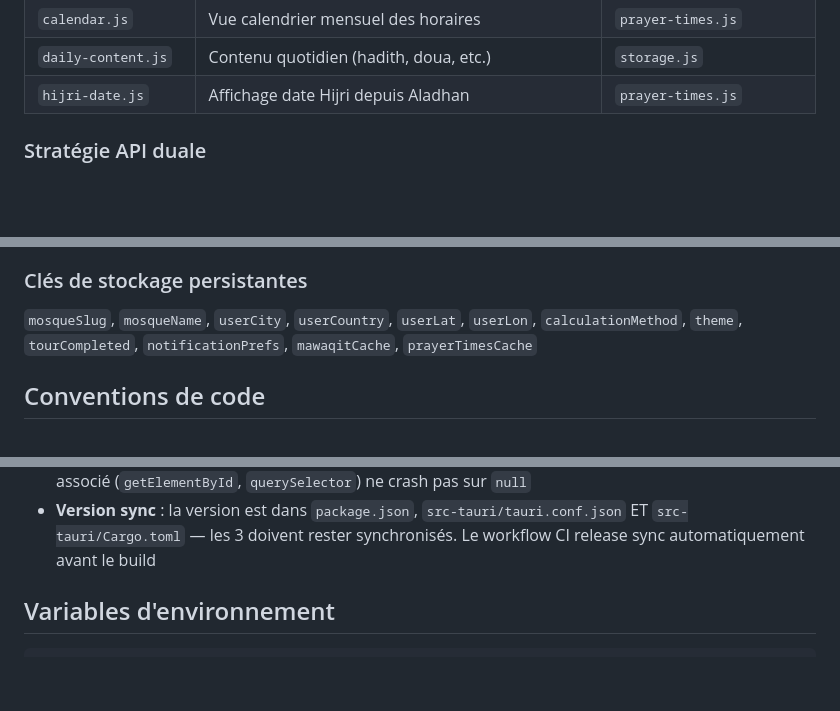
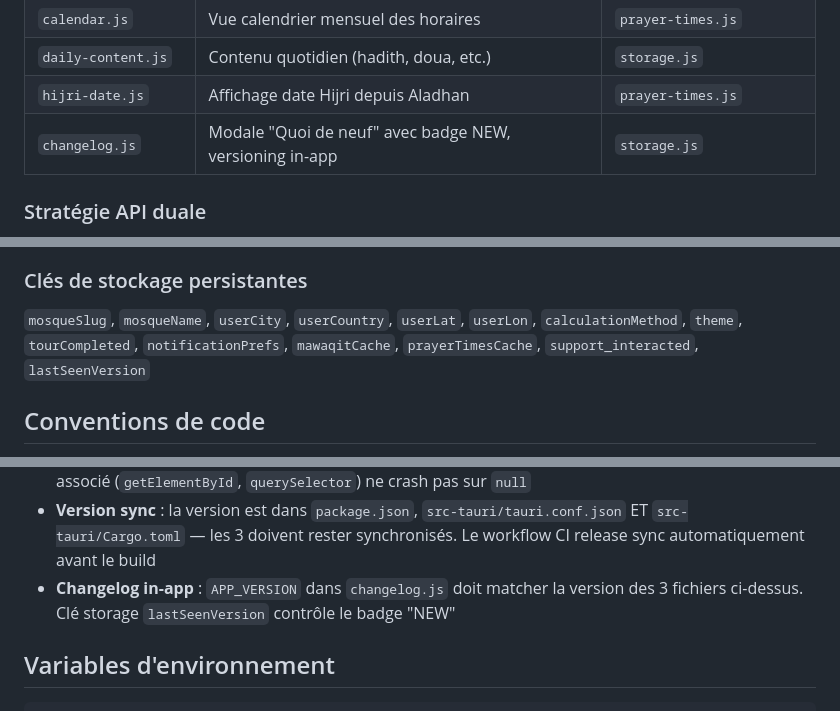
Before and after one commit to SofianeBel/myramadan, a Markdown page: CLAUDE.md, 3 parts joined by grey strips. Rendered like a GitHub page; blank space fills up the shorter version.

Commit message:
docs: ajouter changelog.js et pattern versioning au CLAUDE.md

```diff
--- a/CLAUDE.md
+++ b/CLAUDE.md
@@ -66,6 +66,7 @@ main.js (orchestrateur)
 | `calendar.js` | Vue calendrier mensuel des horaires | `prayer-times.js` |
 | `daily-content.js` | Contenu quotidien (hadith, doua, etc.) | `storage.js` |
 | `hijri-date.js` | Affichage date Hijri depuis Aladhan | `prayer-times.js` |
+| `changelog.js` | Modale "Quoi de neuf" avec badge NEW, versioning in-app | `storage.js` |
 
 ### Stratégie API duale
 
@@ -83,7 +84,7 @@ main.js (orchestrateur)
 
 ### Clés de stockage persistantes
 
-`mosqueSlug`, `mosqueName`, `userCity`, `userCountry`, `userLat`, `userLon`, `calculationMethod`, `theme`, `tourCompleted`, `notificationPrefs`, `mawaqitCache`, `prayerTimesCache`
+`mosqueSlug`, `mosqueName`, `userCity`, `userCountry`, `userLat`, `userLon`, `calculationMethod`, `theme`, `tourCompleted`, `notificationPrefs`, `mawaqitCache`, `prayerTimesCache`, `support_interacted`, `lastSeenVersion`
 
 ## Conventions de code
 
@@ -126,6 +127,7 @@ main.js (orchestrateur)
 - **WebView2 mémoire** : ~300-500 MB normal pour Tauri, les animations CSS continues augmentent l'usage GPU
 - **DOM ↔ JS sync** : si on supprime/remplace des éléments HTML (ex: coming soon), vérifier que le JS associé (`getElementById`, `querySelector`) ne crash pas sur `null`
 - **Version sync** : la version est dans `package.json`, `src-tauri/tauri.conf.json` ET `src-tauri/Cargo.toml` — les 3 doivent rester synchronisés. Le workflow CI release sync automatiquement avant le build
+- **Changelog in-app** : `APP_VERSION` dans `changelog.js` doit matcher la version des 3 fichiers ci-dessus. Clé storage `lastSeenVersion` contrôle le badge "NEW"
 
 ## Variables d'environnement
 
```
